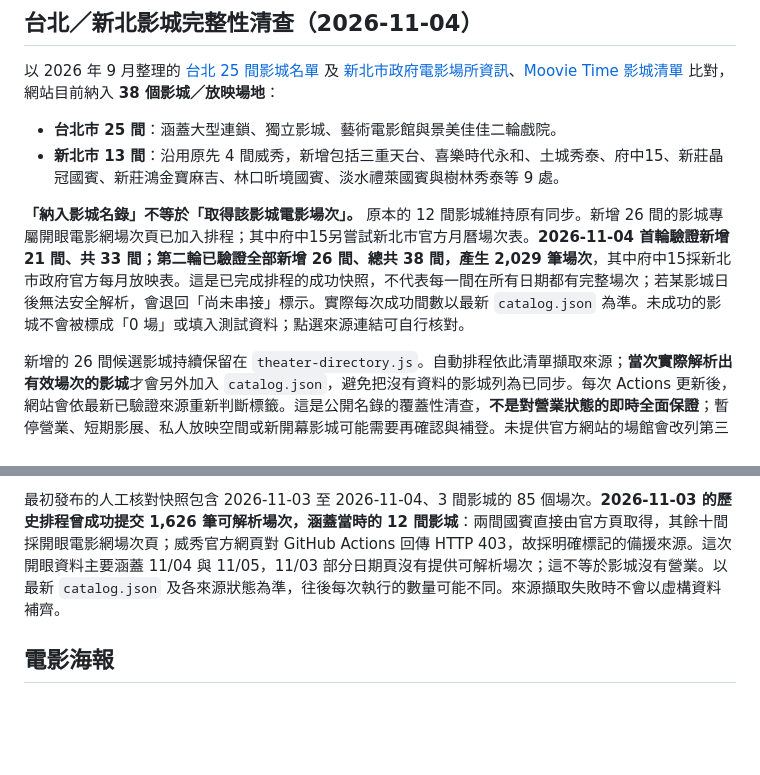
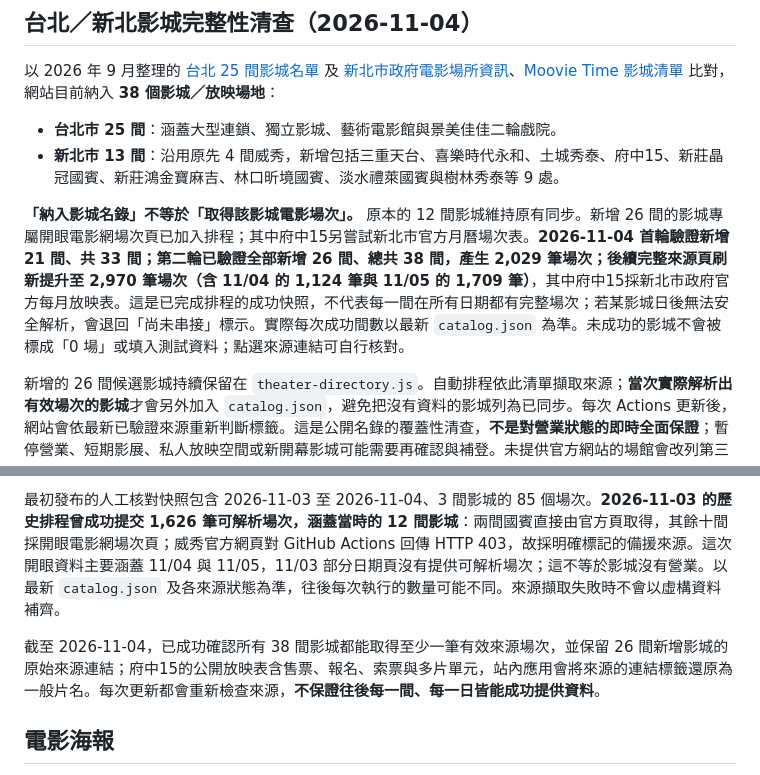
Before and after one commit to Ed-Lam-11111010010/taipei-movie-checker, a Markdown page: README.md, 2 parts joined by grey strips. GitHub-like rendering; blank space fills up the shorter version.

Commit message:
Document full 38-cinema coverage and 2,970 verified screening rows from expanded run

```diff
--- a/README.md
+++ b/README.md
@@ -24,7 +24,7 @@ Movie Checker 現在分成四個**真正獨立的網頁網址**，不再把每
 - **台北市 25 間**：涵蓋大型連鎖、獨立影城、藝術電影館與景美佳佳二輪戲院。
 - **新北市 13 間**：沿用原先 4 間威秀，新增包括三重天台、喜樂時代永和、土城秀泰、府中15、新莊晶冠國賓、新莊鴻金寶麻吉、林口昕境國賓、淡水禮萊國賓與樹林秀泰等 9 處。
 
-**「納入影城名錄」不等於「取得該影城電影場次」。** 原本的 12 間影城維持原有同步。新增 26 間的影城專屬開眼電影網場次頁已加入排程；其中府中15另嘗試新北市官方月曆場次表。**2026-11-04 首輪驗證新增 21 間、共 33 間；第二輪已驗證全部新增 26 間、總共 38 間，產生 2,029 筆場次**，其中府中15採新北市政府官方每月放映表。這是已完成排程的成功快照，不代表每一間在所有日期都有完整場次；若某影城日後無法安全解析，會退回「尚未串接」標示。實際每次成功間數以最新 `catalog.json` 為準。未成功的影城不會被標成「0 場」或填入測試資料；點選來源連結可自行核對。
+**「納入影城名錄」不等於「取得該影城電影場次」。** 原本的 12 間影城維持原有同步。新增 26 間的影城專屬開眼電影網場次頁已加入排程；其中府中15另嘗試新北市官方月曆場次表。**2026-11-04 首輪驗證新增 21 間、共 33 間；第二輪已驗證全部新增 26 間、總共 38 間，產生 2,029 筆場次；後續完整來源頁刷新提升至 2,970 筆場次（含 11/04 的 1,124 筆與 11/05 的 1,709 筆）**，其中府中15採新北市政府官方每月放映表。這是已完成排程的成功快照，不代表每一間在所有日期都有完整場次；若某影城日後無法安全解析，會退回「尚未串接」標示。實際每次成功間數以最新 `catalog.json` 為準。未成功的影城不會被標成「0 場」或填入測試資料；點選來源連結可自行核對。
 
 新增的 26 間候選影城持續保留在 `theater-directory.js`。自動排程依此清單擷取來源；**當次實際解析出有效場次的影城**才會另外加入 `catalog.json`，避免把沒有資料的影城列為已同步。每次 Actions 更新後，網站會依最新已驗證來源重新判斷標籤。這是公開名錄的覆蓋性清查，**不是對營業狀態的即時全面保證**；暫停營業、短期影展、私人放映空間或新開幕影城可能需要再確認與補登。未提供官方網站的場館會改列第三方資訊來源而不假稱官方。
 
@@ -58,6 +58,8 @@ GitHub Pages 會在進入網站時讀取同目錄的 `catalog.json`，**預設
 
 最初發布的人工核對快照包含 2026-11-03 至 2026-11-04、3 間影城的 85 個場次。**2026-11-03 的歷史排程曾成功提交 1,626 筆可解析場次，涵蓋當時的 12 間影城**：兩間國賓直接由官方頁取得，其餘十間採開眼電影網場次頁；威秀官方網頁對 GitHub Actions 回傳 HTTP 403，故採明確標記的備援來源。這次開眼資料主要涵蓋 11/04 與 11/05，11/03 部分日期頁沒有提供可解析場次；這不等於影城沒有營業。以最新 `catalog.json` 及各來源狀態為準，往後每次執行的數量可能不同。來源擷取失敗時不會以虛構資料補齊。
 
+截至 2026-11-04，已成功確認所有 38 間影城都能取得至少一筆有效來源場次，並保留 26 間新增影城的原始來源連結；府中15的公開放映表含售票、報名、索票與多片單元，站內應用會將來源的連結標籤還原為一般片名。每次更新都會重新檢查來源，**不保證往後每一間、每一日皆能成功提供資料**。
+
 ## 電影海報
 
 場次卡片會使用**與該電影來源連結直接配對**的海報：國賓採其官方電影場次頁的圖片，其他來源採開眼電影網影城場次頁對應電影的圖片。同步程式只接受相符的電影 ID 或來源電影頁及限定的 HTTPS 圖片路徑，不會根據相似片名猜測圖片。
```
